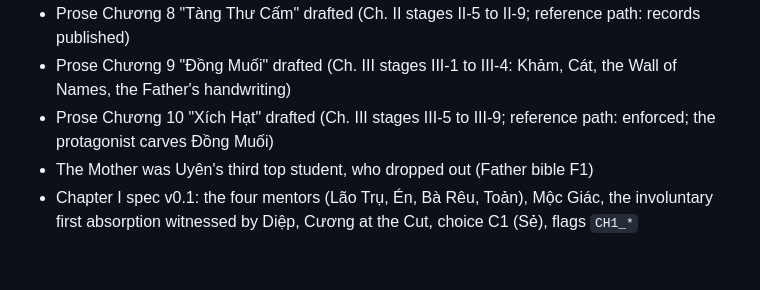
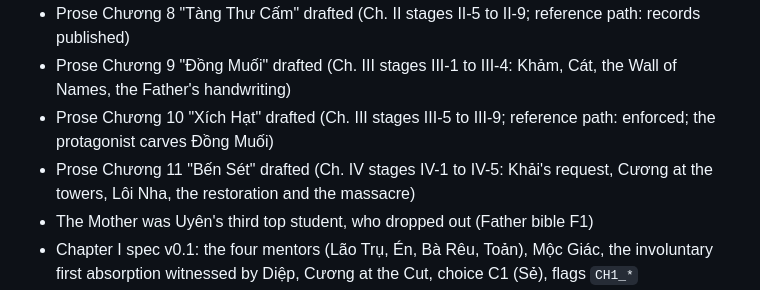
Before and after one commit to dangviettuan/cuu-vuc, a Markdown page: docs/PROJECT_STATUS.md, the part around the change. GitHub-like rendering; blank space fills up the shorter version.

Commit message:
story: draft chapter 11 Bến Sét
Co-Authored-By: Claude Opus 5.5 <noreply@anthropic.com>

```diff
--- a/docs/PROJECT_STATUS.md
+++ b/docs/PROJECT_STATUS.md
@@ -43,6 +43,7 @@
 - Prose Chương 8 "Tàng Thư Cấm" drafted (Ch. II stages II-5 to II-9; reference path: records published)
 - Prose Chương 9 "Đồng Muối" drafted (Ch. III stages III-1 to III-4: Khảm, Cát, the Wall of Names, the Father's handwriting)
 - Prose Chương 10 "Xích Hạt" drafted (Ch. III stages III-5 to III-9; reference path: enforced; the protagonist carves Đồng Muối)
+- Prose Chương 11 "Bến Sét" drafted (Ch. IV stages IV-1 to IV-5: Khải's request, Cương at the towers, Lôi Nha, the restoration and the massacre)
 - The Mother was Uyên's third top student, who dropped out (Father bible F1)
 - Chapter I spec v0.1: the four mentors (Lão Trụ, Én, Bà Rêu, Toản), Mộc Giác, the involuntary first absorption witnessed by Diệp, Cương at the Cut, choice C1 (Sẻ), flags `CH1_*`
 - Father bible v0.1: Thiên Kinh background, the procedure and the Mother's death, the burned half Mạch Ấn, his Quy Nguyên role (complicit in the Thanh Mộc cut, not the one who cut it), voice and look, fates as guidance
```
Also changed, not shown: story/drafts/chapter-11-ben-set.md (added, +581 -0 lines).
